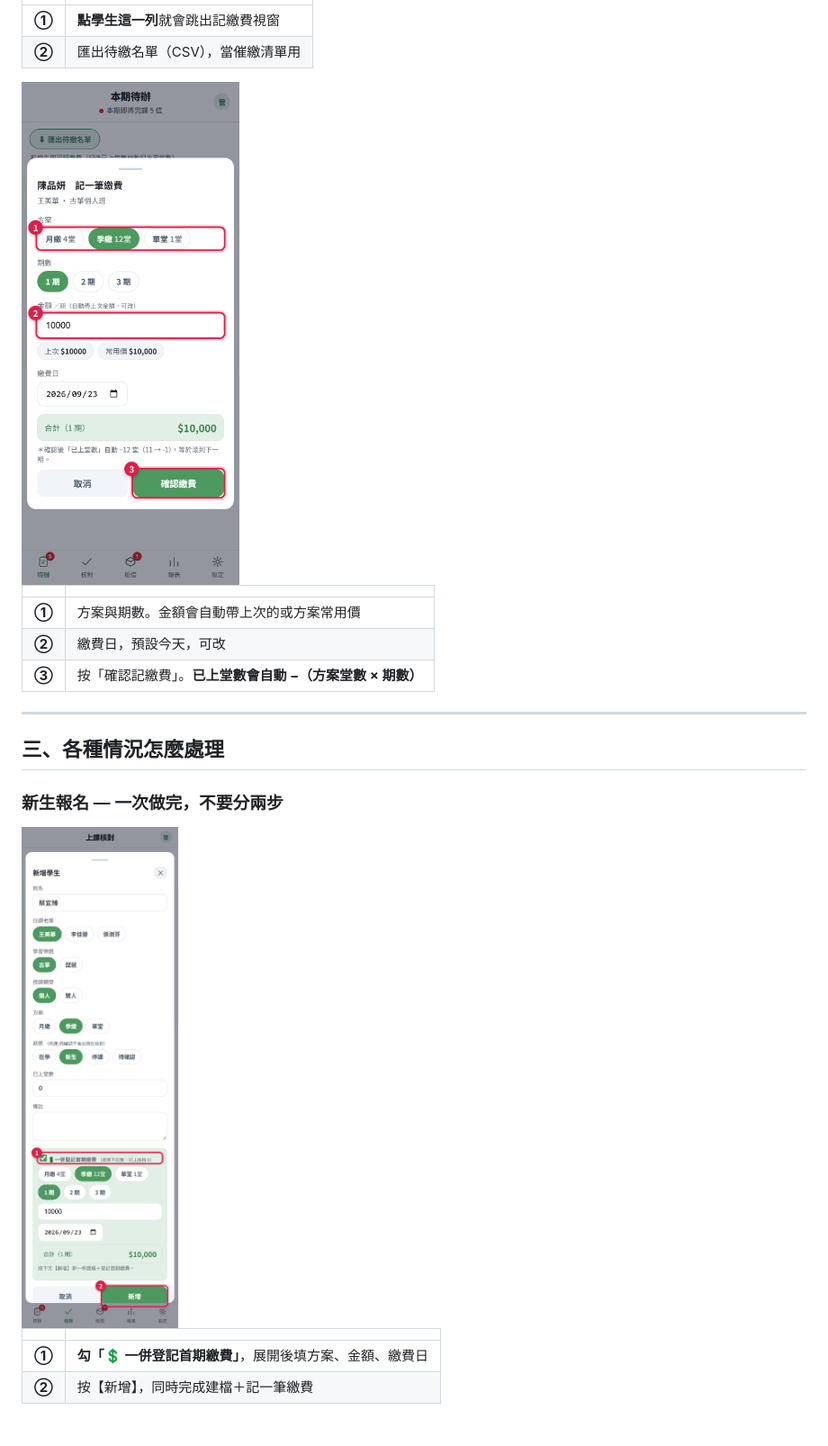
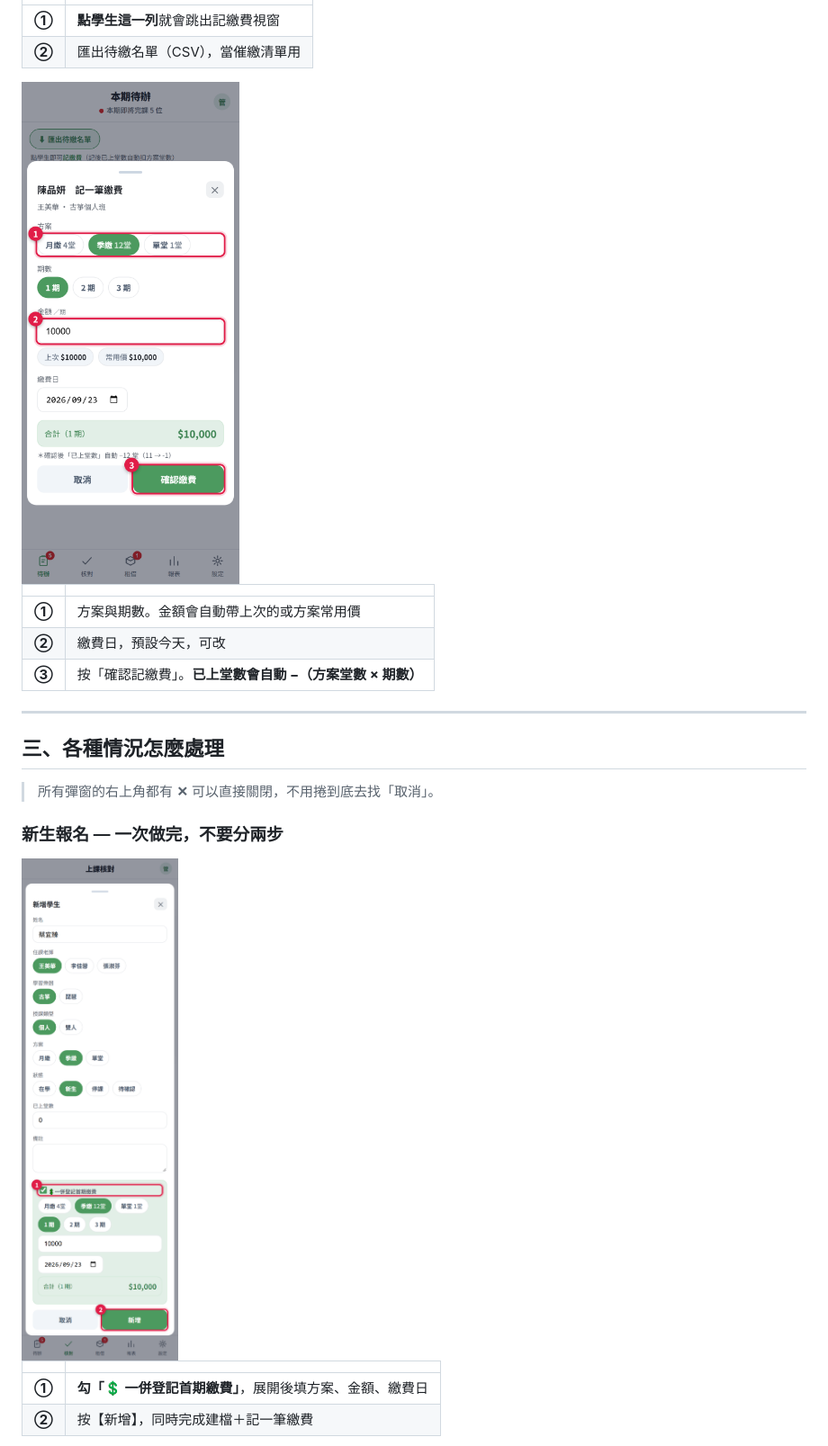
Before and after one commit to XuannieHuang/GuZhengTraining, a Markdown page: 操作手冊.md, the part around the change. Shown at 90% size. Rendered like a GitHub page; pictures changed too: docs/手冊/圖/03-記繳費.png, docs/手冊/圖/07-新增學生.png.

```diff
--- a/操作手冊.md
+++ b/操作手冊.md
@@ -88,6 +88,8 @@
 ---
 
 ## 三、各種情況怎麼處理
+
+> 所有彈窗的右上角都有 **✕** 可以直接關閉，不用捲到底去找「取消」。
 
 ### 新生報名 — 一次做完，不要分兩步
 
```
Also changed, not shown: docs/手冊/圖/08-編輯學生.png, docs/手冊/圖/10-租借-建議.png, docs/手冊/圖/11-租借-非學生.png, docs/手冊/圖/12-租借-內頁.png, 7 other files.
